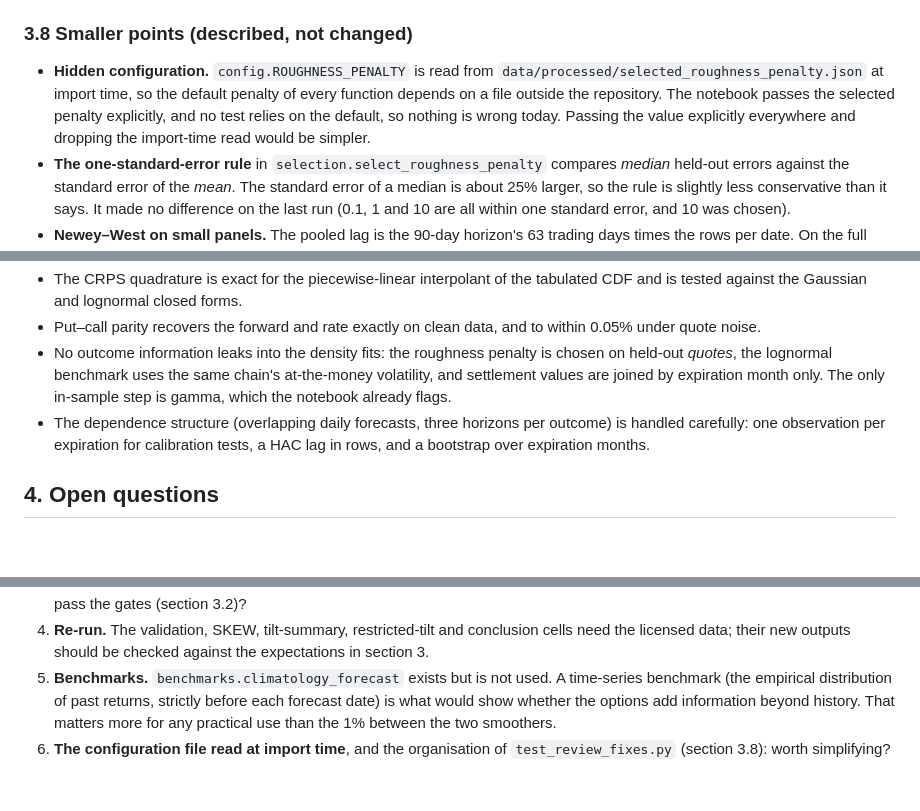
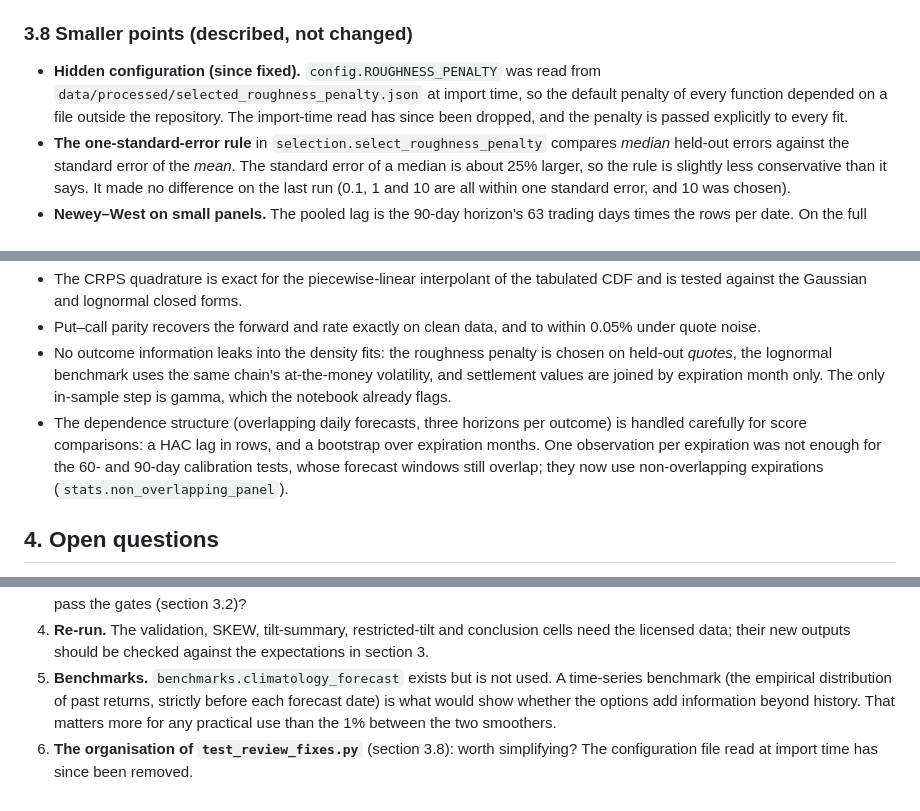
Before and after one commit to swbuchanan/implied-stock-distributions, a Markdown page: docs/review-2026-11.md, 3 parts joined by grey strips. Drawn GitHub-style; blank space fills up the shorter version.

```diff
--- a/docs/review-2026-11.md
+++ b/docs/review-2026-11.md
@@ -142,10 +142,9 @@ New tests cover the sensitivity of the full-support skewness to extrapolated mas
 
 ### 3.8 Smaller points (described, not changed)
 
-- **Hidden configuration.**
-  `config.ROUGHNESS_PENALTY` is read from `data/processed/selected_roughness_penalty.json` at import time, so the default penalty of every function depends on a file outside the repository.
-  The notebook passes the selected penalty explicitly, and no test relies on the default, so nothing is wrong today.
-  Passing the value explicitly everywhere and dropping the import-time read would be simpler.
+- **Hidden configuration (since fixed).**
+  `config.ROUGHNESS_PENALTY` was read from `data/processed/selected_roughness_penalty.json` at import time, so the default penalty of every function depended on a file outside the repository.
+  The import-time read has since been dropped, and the penalty is passed explicitly to every fit.
 - **The one-standard-error rule** in `selection.select_roughness_penalty` compares *median* held-out errors against the standard error of the *mean*.
   The standard error of a median is about 25% larger, so the rule is slightly less conservative than it says.
   It made no difference on the last run (0.1, 1 and 10 are all within one standard error, and 10 was chosen).
@@ -170,7 +169,8 @@ New tests cover the sensitivity of the full-support skewness to extrapolated mas
 - Put–call parity recovers the forward and rate exactly on clean data, and to within 0.05% under quote noise.
 - No outcome information leaks into the density fits: the roughness penalty is chosen on held-out *quotes*, the lognormal benchmark uses the same chain's at-the-money volatility, and settlement values are joined by expiration month only.
   The only in-sample step is gamma, which the notebook already flags.
-- The dependence structure (overlapping daily forecasts, three horizons per outcome) is handled carefully: one observation per expiration for calibration tests, a HAC lag in rows, and a bootstrap over expiration months.
+- The dependence structure (overlapping daily forecasts, three horizons per outcome) is handled carefully for score comparisons: a HAC lag in rows, and a bootstrap over expiration months.
+  One observation per expiration was not enough for the 60- and 90-day calibration tests, whose forecast windows still overlap; they now use non-overlapping expirations (`stats.non_overlapping_panel`).
 
 ## 4. Open questions
 
@@ -182,4 +182,5 @@ New tests cover the sensitivity of the full-support skewness to extrapolated mas
 5. **Benchmarks.** `benchmarks.climatology_forecast` exists but is not used.
    A time-series benchmark (the empirical distribution of past returns, strictly before each forecast date) is what would show whether the options add information beyond history.
    That matters more for any practical use than the 1% between the two smoothers.
-6. **The configuration file read at import time**, and the organisation of `test_review_fixes.py` (section 3.8): worth simplifying?
+6. **The organisation of `test_review_fixes.py`** (section 3.8): worth simplifying?
+   The configuration file read at import time has since been removed.
```
Also changed, not shown: README.md (+15 -6 lines), figures/synthetic_demo.png, 15 other files.
